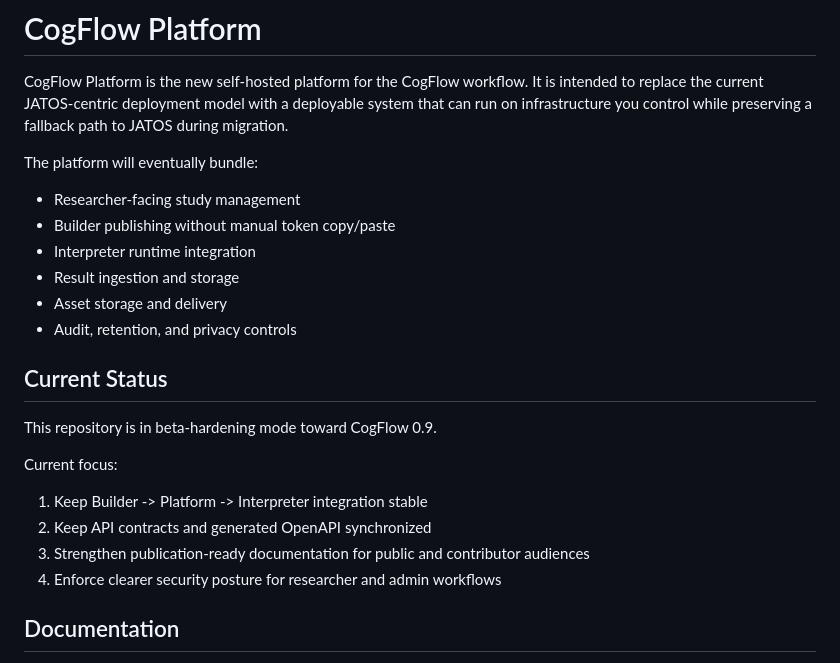
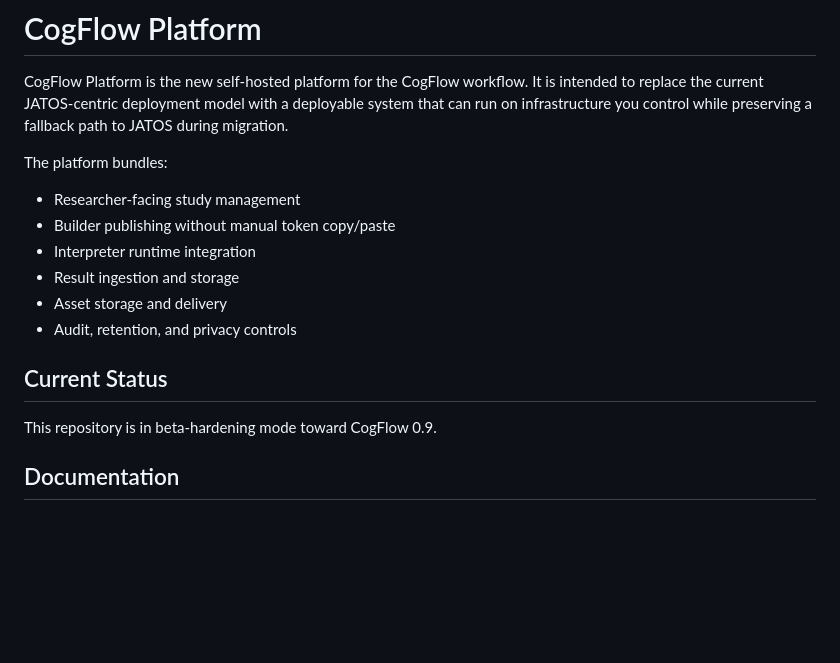
Before and after one commit to KSalibay/cogflow-platform, a Markdown page: README.md, the part around one of its changes. GitHub-like rendering; blank space fills up the shorter version.

```diff
--- a/README.md
+++ b/README.md
@@ -2,7 +2,7 @@
 
 CogFlow Platform is the new self-hosted platform for the CogFlow workflow. It is intended to replace the current JATOS-centric deployment model with a deployable system that can run on infrastructure you control while preserving a fallback path to JATOS during migration.
 
-The platform will eventually bundle:
+The platform bundles:
 - Researcher-facing study management
 - Builder publishing without manual token copy/paste
 - Interpreter runtime integration
@@ -13,13 +13,6 @@ The platform will eventually bundle:
 ## Current Status
 
 This repository is in beta-hardening mode toward CogFlow 0.9.
-
-Current focus:
-
-1. Keep Builder -> Platform -> Interpreter integration stable
-2. Keep API contracts and generated OpenAPI synchronized
-3. Strengthen publication-ready documentation for public and contributor audiences
-4. Enforce clearer security posture for researcher and admin workflows
 
 ## Documentation
 
```
Also changed, not shown: other parts of README.md (+0 -35 lines).
